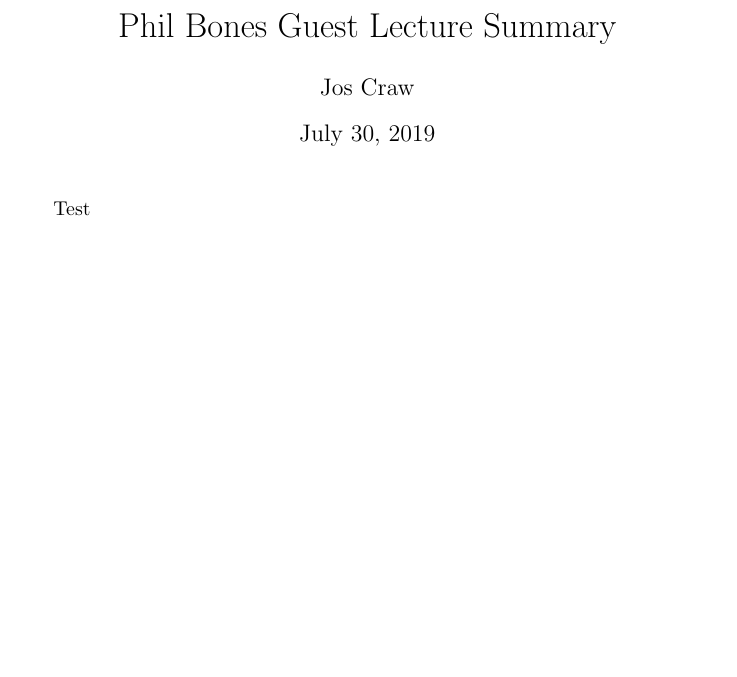
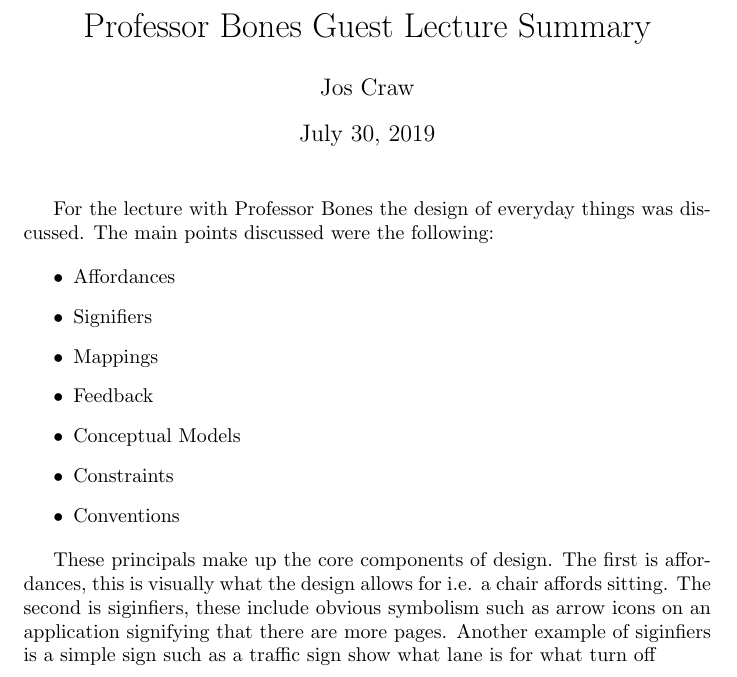
Before and after one commit to JosiahCraw/ENEL300-Reports, a LaTeX document (PhilSummary.tex): part of the page, cut so that both start at the same text, the shorter picture padded with empty space. Compiled offline with pdfLaTeX.

Commit message:
Added list and first paragraph

```diff
--- a/PhilSummary.tex
+++ b/PhilSummary.tex
@@ -1,11 +1,28 @@
 \documentclass{article}
 
-\title{Phil Bones Guest Lecture Summary}
+\title{Professor Bones Guest Lecture Summary}
 \author{Jos Craw}
 
 \begin{document}
 
 \maketitle{}
-Test
+For the lecture with Professor Bones the design of everyday things was discussed. The main points
+discussed were the following:
+
+\begin{itemize}
+    \item{Affordances}
+    \item{Signifiers}
+    \item{Mappings}
+    \item{Feedback}
+    \item{Conceptual Models}
+    \item{Constraints}
+    \item{Conventions}
+\end{itemize}
+
+These principals make up the core components of design. The first is affordances, this is visually
+what the design allows for i.e. a chair affords sitting. The second is siginfiers, these include
+obvious symbolism such as arrow icons on an application signifying that there are more pages.
+Another example of siginfiers is a simple sign such as a traffic sign show what lane is for what
+turn off
 
 \end{document}
```
Also changed, not shown: pdflatex PhilSummary.tex (added, +12 -0 lines), PhilSummary.pdf, 1 other file.
